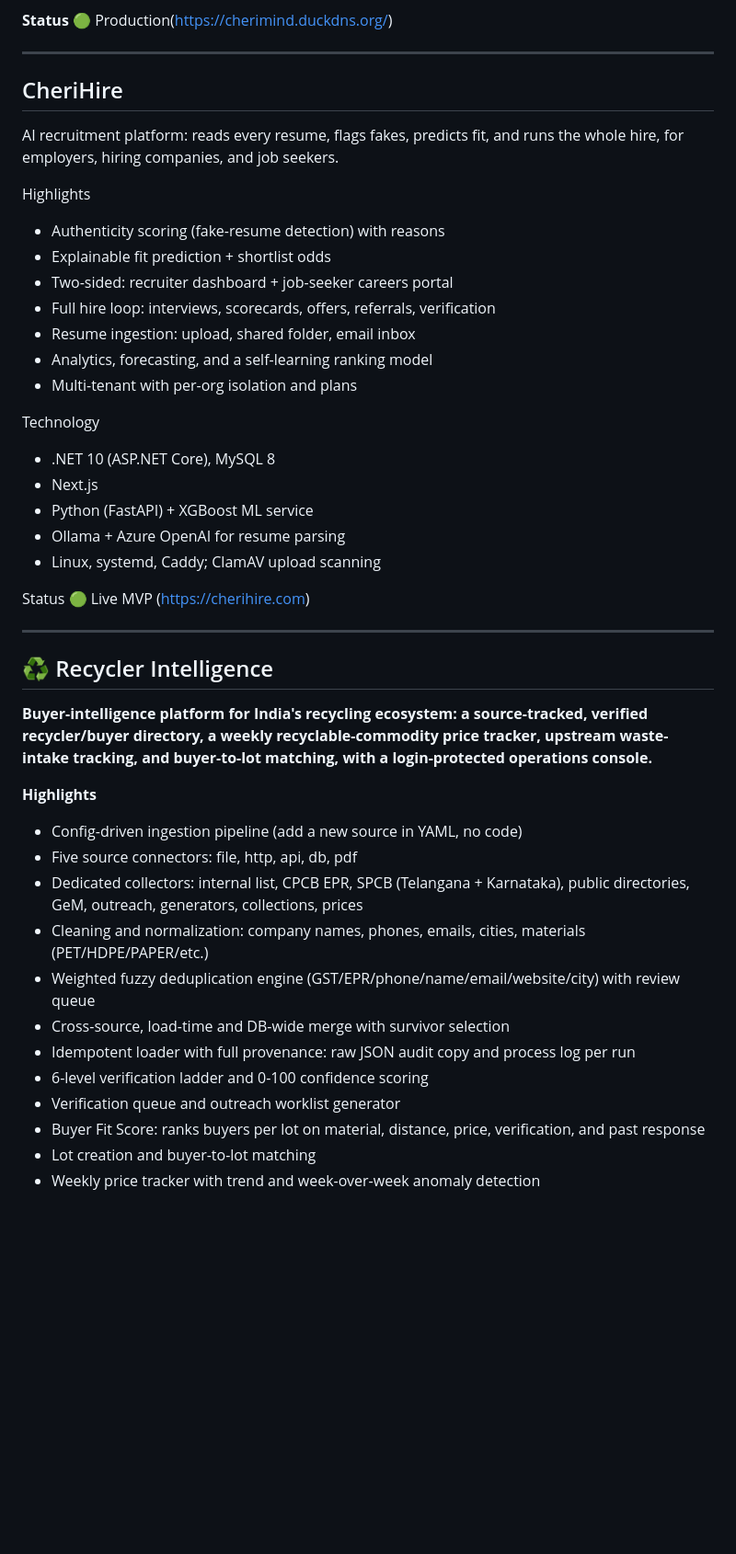
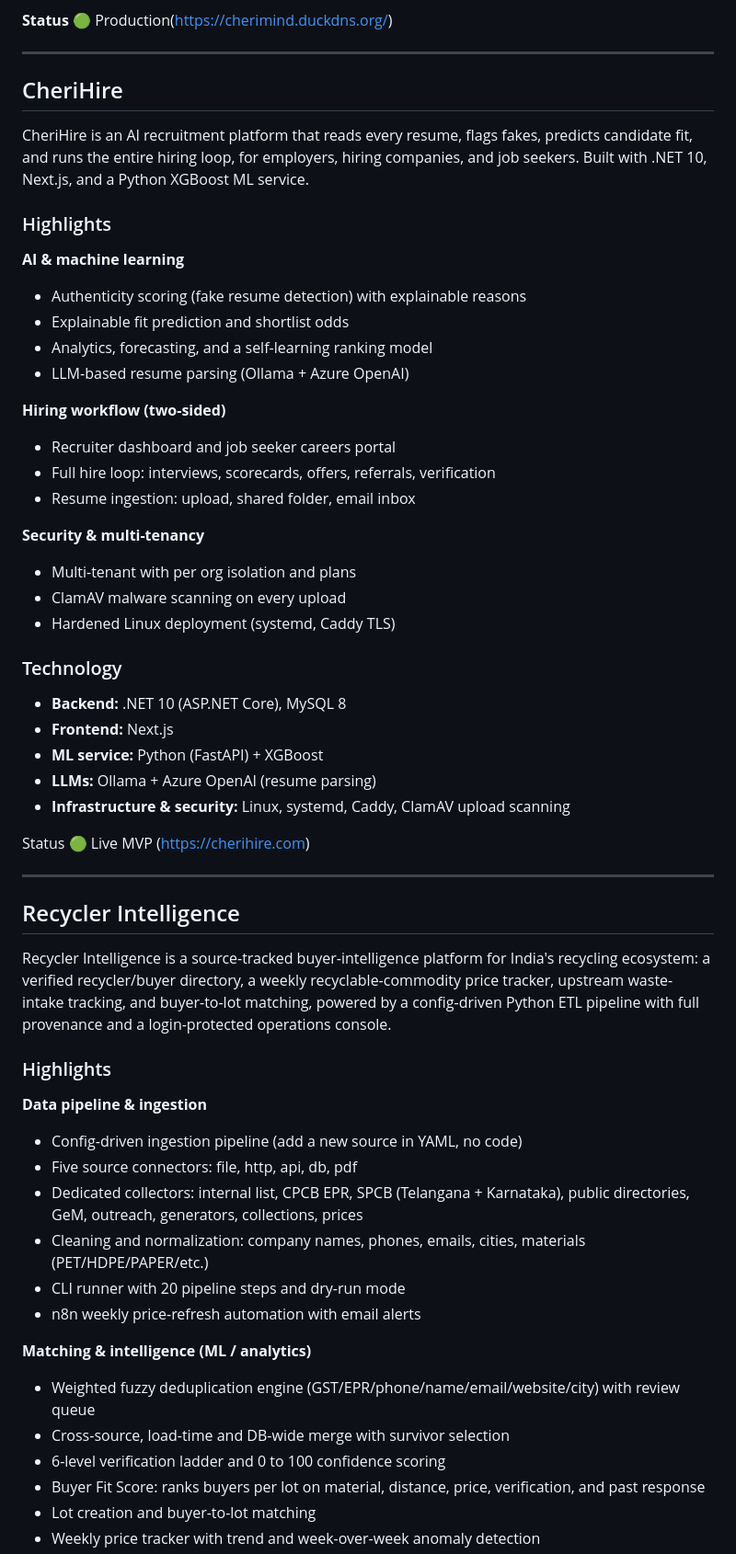
Before and after one commit to ashwincheriind10/ashwinportfolio, a Markdown page: README.md, the part around one of its changes. Shown at 92% size. Rendered like a GitHub page; blank space fills up the shorter version.

```diff
--- a/README.md
+++ b/README.md
@@ -96,45 +127,59 @@ A Retrieval-Augmented Generation (RAG) platform that gives accurate, cited, cont
 🟢 Production(https://cherimind.duckdns.org/)
 
 ---
+## CheriHire
 
-## CheriHire
-AI recruitment platform: reads every resume, flags fakes, predicts fit,
-and runs the whole hire, for employers, hiring companies, and job seekers.
+CheriHire is an AI recruitment platform that reads every resume, flags fakes, predicts candidate fit, and runs the entire hiring loop, for employers, hiring companies, and job seekers. Built with .NET 10, Next.js, and a Python XGBoost ML service.
 
-Highlights
-- Authenticity scoring (fake-resume detection) with reasons
-- Explainable fit prediction + shortlist odds
-- Two-sided: recruiter dashboard + job-seeker careers portal
+### Highlights
+
+**AI & machine learning**
+- Authenticity scoring (fake resume detection) with explainable reasons
+- Explainable fit prediction and shortlist odds
+- Analytics, forecasting, and a self-learning ranking model
+- LLM-based resume parsing (Ollama + Azure OpenAI)
+
+**Hiring workflow (two-sided)**
+- Recruiter dashboard and job seeker careers portal
 - Full hire loop: interviews, scorecards, offers, referrals, verification
 - Resume ingestion: upload, shared folder, email inbox
-- Analytics, forecasting, and a self-learning ranking model
-- Multi-tenant with per-org isolation and plans
 
-Technology
-- .NET 10 (ASP.NET Core), MySQL 8
-- Next.js
-- Python (FastAPI) + XGBoost ML service
-- Ollama + Azure OpenAI for resume parsing
-- Linux, systemd, Caddy; ClamAV upload scanning
+**Security & multi-tenancy**
+- Multi-tenant with per org isolation and plans
+- ClamAV malware scanning on every upload
+- Hardened Linux deployment (systemd, Caddy TLS)
+
+### Technology
+
+- **Backend:** .NET 10 (ASP.NET Core), MySQL 8
+- **Frontend:** Next.js
+- **ML service:** Python (FastAPI) + XGBoost
+- **LLMs:** Ollama + Azure OpenAI (resume parsing)
+- **Infrastructure & security:** Linux, systemd, Caddy, ClamAV upload scanning
 
 Status
 🟢 Live MVP (https://cherihire.com)
 
 ---
 
-## ♻️ Recycler Intelligence
-**Buyer-intelligence platform for India's recycling ecosystem: a source-tracked, verified recycler/buyer directory, a weekly recyclable-commodity price tracker, upstream waste-intake tracking, and buyer-to-lot matching, with a login-protected operations console.**
+## Recycler Intelligence
 
-**Highlights**
+Recycler Intelligence is a source-tracked buyer-intelligence platform for India's recycling ecosystem: a verified recycler/buyer directory, a weekly recyclable-commodity price tracker, upstream waste-intake tracking, and buyer-to-lot matching, powered by a config-driven Python ETL pipeline with full provenance and a login-protected operations console.
+
+### Highlights
+
+**Data pipeline & ingestion**
 - Config-driven ingestion pipeline (add a new source in YAML, no code)
 - Five source connectors: file, http, api, db, pdf
 - Dedicated collectors: internal list, CPCB EPR, SPCB (Telangana + Karnataka), public directories, GeM, outreach, generators, collections, prices
 - Cleaning and normalization: company names, phones, emails, cities, materials (PET/HDPE/PAPER/etc.)
+- CLI runner with 20 pipeline steps and dry-run mode
+- n8n weekly price-refresh automation with email alerts
+
+**Matching & intelligence (ML / analytics)**
 - Weighted fuzzy deduplication engine (GST/EPR/phone/name/email/website/city) with review queue
 - Cross-source, load-time and DB-wide merge with survivor selection
-- Idempotent loader with full provenance: raw JSON audit copy and process log per run
-- 6-level verification ladder and 0-100 confidence scoring
-- Verification queue and outreach worklist generator
+- 6-level verification ladder and 0 to 100 confidence scoring
 - Buyer Fit Score: ranks buyers per lot on material, distance, price, verification, and past response
 - Lot creation and buyer-to-lot matching
 - Weekly price tracker with trend and week-over-week anomaly detection
```
Also changed, not shown: other parts of README.md (+93 -62 lines).
